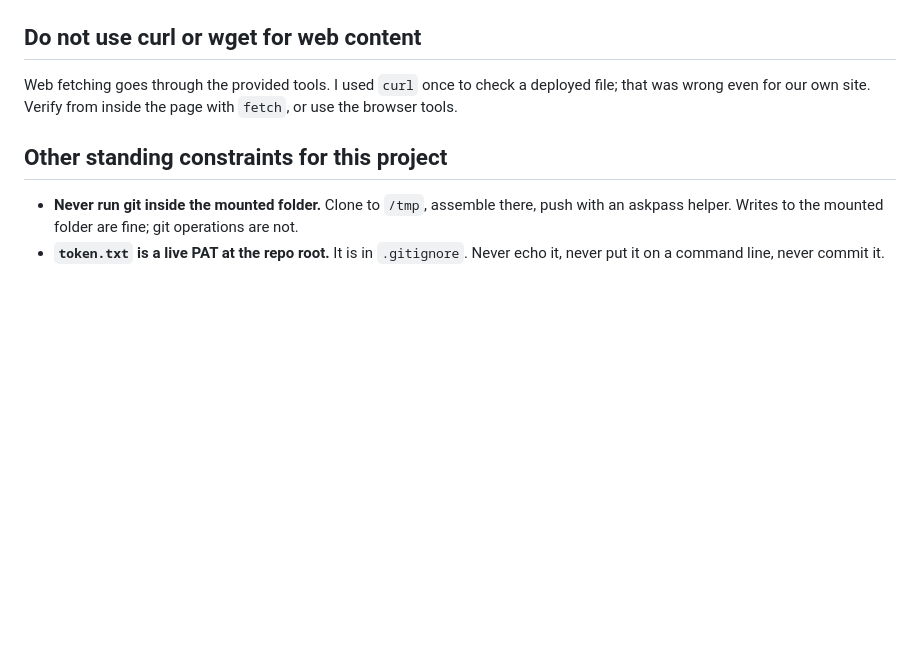
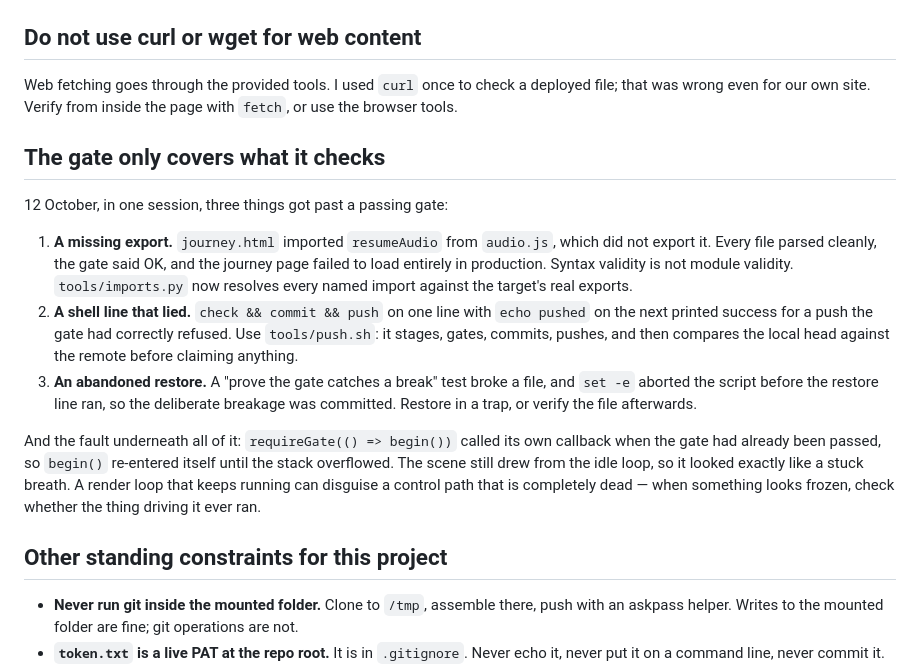
Before and after one commit to vyero123/book-of-rates, a Markdown page: CLAUDE.md, the part around the change. GitHub-like rendering; blank space fills up the shorter version.

Commit message:
Working notes: what got past a passing gate, and the requireGate recursion underneath it

```diff
--- a/CLAUDE.md
+++ b/CLAUDE.md
@@ -88,6 +88,32 @@ Web fetching goes through the provided tools. I used `curl` once to check
 a deployed file; that was wrong even for our own site. Verify from inside
 the page with `fetch`, or use the browser tools.
 
+## The gate only covers what it checks
+
+12 October, in one session, three things got past a passing gate:
+
+1. **A missing export.** `journey.html` imported `resumeAudio` from
+   `audio.js`, which did not export it. Every file parsed cleanly, the gate
+   said OK, and the journey page failed to load entirely in production.
+   Syntax validity is not module validity. `tools/imports.py` now resolves
+   every named import against the target's real exports.
+2. **A shell line that lied.** `check && commit && push` on one line with
+   `echo pushed` on the next printed success for a push the gate had
+   correctly refused. Use `tools/push.sh`: it stages, gates, commits,
+   pushes, and then compares the local head against the remote before
+   claiming anything.
+3. **An abandoned restore.** A "prove the gate catches a break" test broke
+   a file, and `set -e` aborted the script before the restore line ran, so
+   the deliberate breakage was committed. Restore in a trap, or verify the
+   file afterwards.
+
+And the fault underneath all of it: `requireGate(() => begin())` called
+its own callback when the gate had already been passed, so `begin()`
+re-entered itself until the stack overflowed. The scene still drew from
+the idle loop, so it looked exactly like a stuck breath. A render loop
+that keeps running can disguise a control path that is completely dead —
+when something looks frozen, check whether the thing driving it ever ran.
+
 ## Other standing constraints for this project
 
 - **Never run git inside the mounted folder.** Clone to `/tmp`, assemble there, push with an
```
